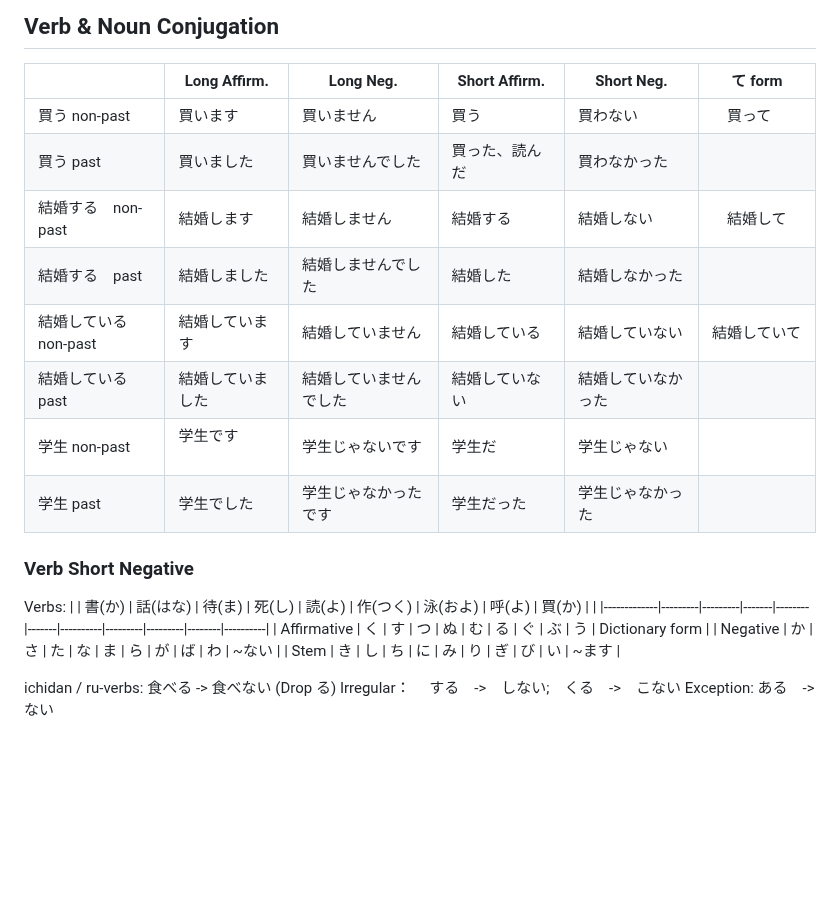
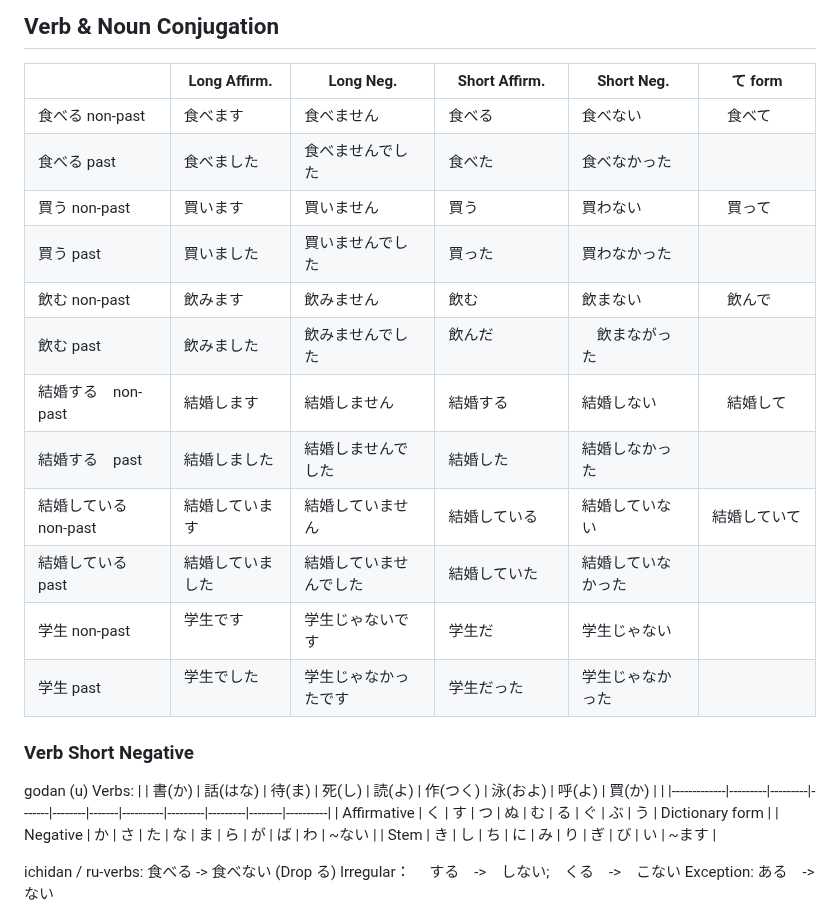
Before and after one commit to alant/11ty, a Markdown page: notes/日语学习.md, the part around the change. Drawn GitHub-style; blank space fills up the shorter version.

Commit message:
add some more ichidan (ru) godan (u) verbs  conjugation

```diff
--- a/notes/日语学习.md
+++ b/notes/日语学习.md
@@ -147,18 +147,22 @@ title: 日语学习
 
 |             | Long Affirm. | Long Neg.   | Short Affirm. | Short Neg.　| て form |
 |-------------|--------------|-------------|---------------|------------|----------|
+|食べる non-past| 食べます　  　| 食べません 　　|  食べる      　| 食べない    |　食べて　　|
+|食べる past　　| 食べました　 　| 食べませんでした| 食べた      　| 食べなかった |　　　　　　|
 |買う non-past| 買います　 　 　| 買いません 　　| 買う         　| 買わない    |　買って　　|
-|買う past    | 買いました　 　| 買いませんでした| 買った、読んだ 　|買わなかった  |　　　　　　|
+|買う past    | 買いました　 　| 買いませんでした| 買った　　　　 　|買わなかった  |　　　　　　|
+|飲む non-past| 飲みます　 　 　| 飲みません 　　| 飲む         　| 飲まない    |　飲んで　　|
+|飲む past    | 飲みました　 　| 飲みませんでした| 飲んだ 　　　　　|　飲まながった  |　　　　　|
 |結婚する　non-past|結婚します　| 結婚しません 　| 結婚する      　| 結婚しない   |　結婚して　|
 |結婚する　past| 結婚しました　 |結婚しませんでした| 結婚した     　| 結婚しなかった|　        |
 |結婚している non-past|結婚しています|結婚していません| 結婚している |結婚していない |結婚していて|
-|結婚している past|結婚していました|結婚していませんでした|結婚していない|結婚していなかった|　　　|
+|結婚している past|結婚していました|結婚していませんでした|結婚していた|結婚していなかった|　　　|
 |学生 non-past| 学生です 　 　| 学生じゃないです | 学生だ       　| 学生じゃない  |　    　　|
 |学生 past    | 学生でした 　 |学生じゃなかったです| 学生だった  　|学生じゃなかった|　    　　|
 
 ### Verb Short Negative
 
-Verbs:
+godan (u) Verbs:
 |             | 書(か)  | 話(はな) | 待(ま) | 死(し) | 読(よ)  | 作(つく) | 泳(およ) | 呼(よ)  | 買(か)  |          |
 |-------------|---------|---------|-------|--------|-------|----------|---------|---------|--------|----------|
 | Affirmative | く      | す      | つ    | ぬ     | む      | る       | ぐ       | ぶ      | う      | Dictionary form |
```
